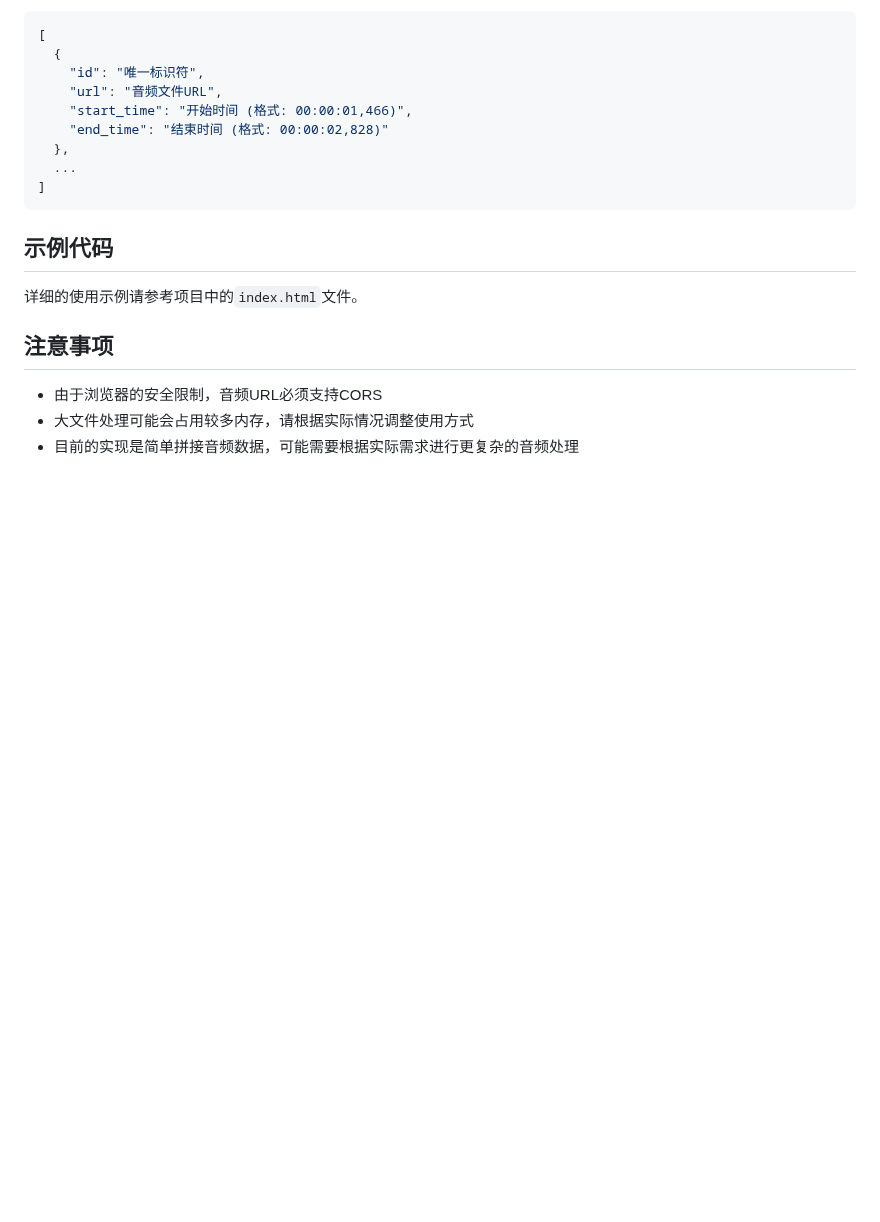
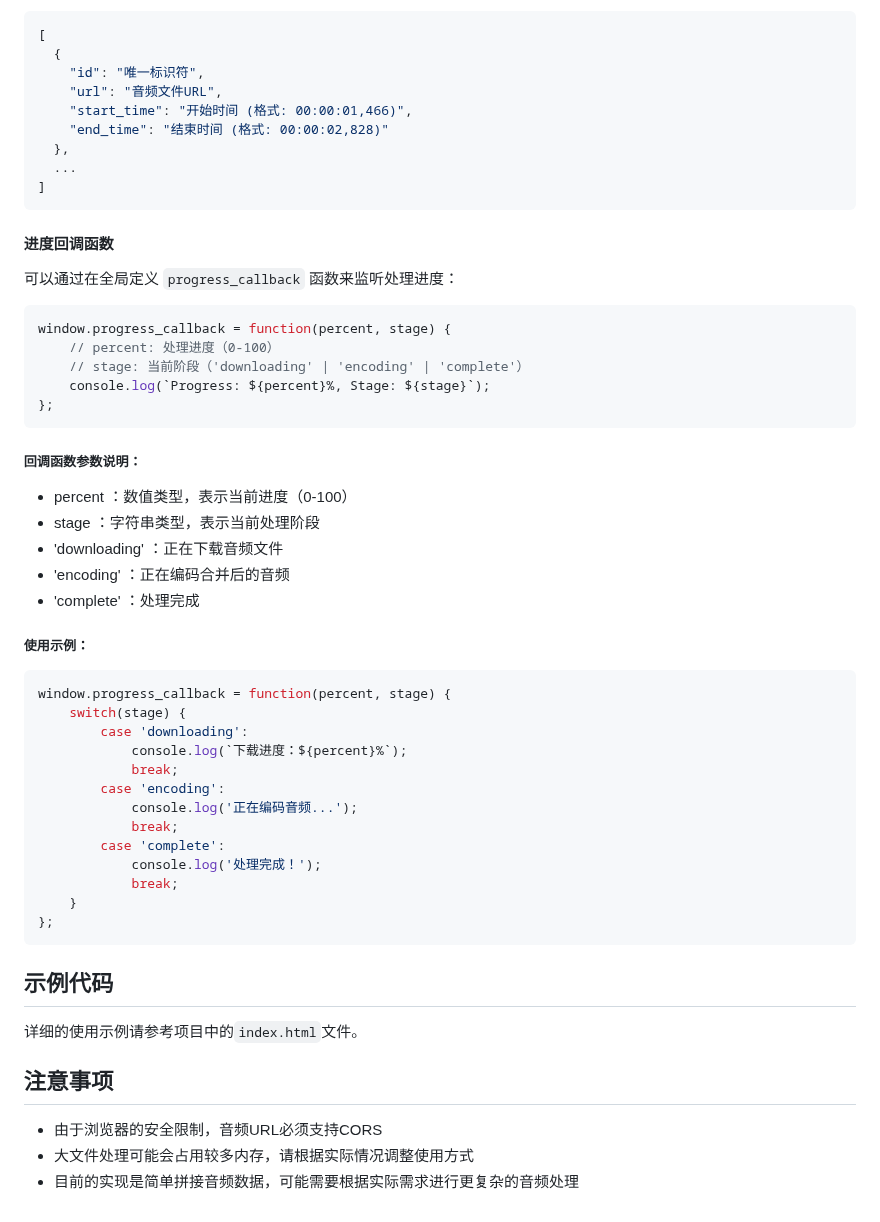
Before and after one commit to Casper-Mars/audio-compose-wasm, a Markdown page: README.md, the part around the change. Rendered like a GitHub page; blank space fills up the shorter version.

Commit message:
feat(): 添加说明

````diff
--- a/README.md
+++ b/README.md
@@ -113,6 +113,44 @@ wasm-pack build --target web
 ]
 ```
 
+#### 进度回调函数
+
+可以通过在全局定义 `progress_callback` 函数来监听处理进度：
+
+```javascript
+window.progress_callback = function(percent, stage) {
+    // percent: 处理进度（0-100）
+    // stage: 当前阶段（'downloading' | 'encoding' | 'complete'）
+    console.log(`Progress: ${percent}%, Stage: ${stage}`);
+};
+```
+
+##### 回调函数参数说明：
+
+- percent ：数值类型，表示当前进度（0-100）
+- stage ：字符串类型，表示当前处理阶段
+- 'downloading' ：正在下载音频文件
+- 'encoding' ：正在编码合并后的音频
+- 'complete' ：处理完成
+
+##### 使用示例：
+
+```javascript
+window.progress_callback = function(percent, stage) {
+    switch(stage) {
+        case 'downloading':
+            console.log(`下载进度：${percent}%`);
+            break;
+        case 'encoding':
+            console.log('正在编码音频...');
+            break;
+        case 'complete':
+            console.log('处理完成！');
+            break;
+    }
+};
+```
+
 ## 示例代码
 
 详细的使用示例请参考项目中的`index.html`文件。
````
